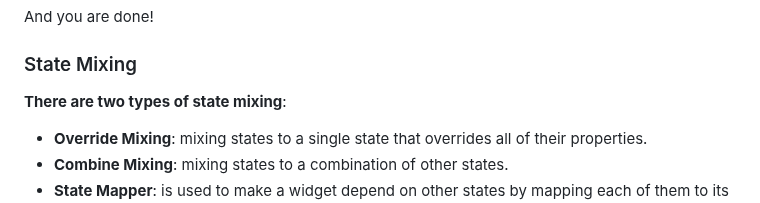
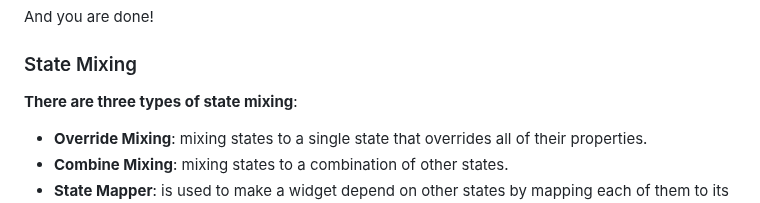
Before and after one commit to Mohamed-Shalabi/flutter-stateful-bloc, a Markdown page: README.md, the part around the change. Drawn GitHub-style.

```diff
--- a/README.md
+++ b/README.md
@@ -179,7 +179,7 @@ And you are done!
 
 ### State Mixing
 
-**There are two types of state mixing**:
+**There are three types of state mixing**:
 - **Override Mixing**: mixing states to a single state that overrides all of their properties.
 - **Combine Mixing**: mixing states to a combination of other states.
 - **State Mapper**: is used to make a widget depend on other states by mapping each of them to its state.
```
